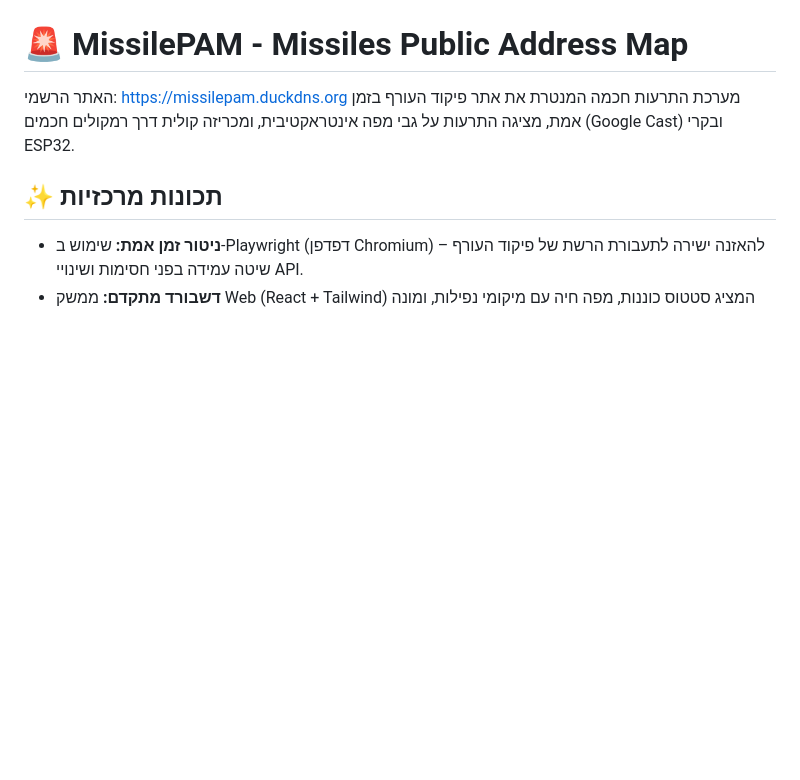
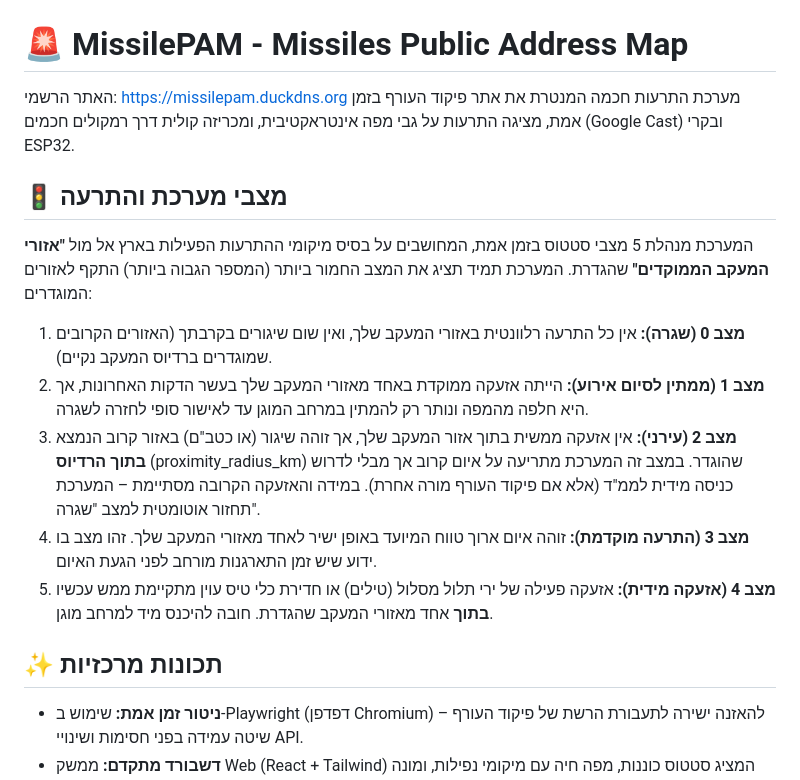
Before and after one commit to idoraz1/MissilePAM, a Markdown page: README.md, the part around the change. Drawn GitHub-style; blank space fills up the shorter version.

Commit message:
Expand README with system status and alert modes
Added system status and alert modes section to README.

```diff
--- a/README.md
+++ b/README.md
@@ -1,6 +1,17 @@
 # 🚨 MissilePAM - Missiles Public Address Map
 האתר הרשמי: https://missilepam.duckdns.org
 מערכת התרעות חכמה המנטרת את אתר פיקוד העורף בזמן אמת, מציגה התרעות על גבי מפה אינטראקטיבית, ומכריזה קולית דרך רמקולים חכמים (Google Cast) ובקרי ESP32.
+
+## 🚦 מצבי מערכת והתרעה
+המערכת מנהלת 5 מצבי סטטוס בזמן אמת, המחושבים על בסיס מיקומי ההתרעות הפעילות בארץ אל מול **"אזורי המעקב הממוקדים"** שהגדרת.
+המערכת תמיד תציג את המצב החמור ביותר (המספר הגבוה ביותר) התקף לאזורים המוגדרים:
+
+1. **מצב 0 (שגרה):** אין כל התרעה רלוונטית באזורי המעקב שלך, ואין שום שיגורים בקרבתך (האזורים הקרובים שמוגדרים ברדיוס המעקב נקיים).
+2. **מצב 1 (ממתין לסיום אירוע):** הייתה אזעקה ממוקדת באחד מאזורי המעקב שלך בעשר הדקות האחרונות, אך היא חלפה מהמפה ונותר רק להמתין במרחב המוגן עד לאישור סופי לחזרה לשגרה.
+3. **מצב 2 (עירני):** אין אזעקה ממשית בתוך אזור המעקב שלך, אך זוהה שיגור (או כטב"ם) באזור קרוב הנמצא **בתוך הרדיוס** (proximity_radius_km) שהוגדר. במצב זה המערכת מתריעה על איום קרוב אך מבלי לדרוש כניסה מידית לממ"ד (אלא אם פיקוד העורף מורה אחרת). במידה והאזעקה הקרובה מסתיימת – המערכת תחזור אוטומטית למצב "שגרה".
+4. **מצב 3 (התרעה מוקדמת):** זוהה איום ארוך טווח המיועד באופן ישיר לאחד מאזורי המעקב שלך. זהו מצב בו ידוע שיש זמן התארגנות מורחב לפני הגעת האיום.
+5. **מצב 4 (אזעקה מידית):** אזעקה פעילה של ירי תלול מסלול (טילים) או חדירת כלי טיס עוין מתקיימת ממש עכשיו **בתוך** אחד מאזורי המעקב שהגדרת. חובה להיכנס מיד למרחב מוגן.
+
 
 ## ✨ תכונות מרכזיות
 
```
